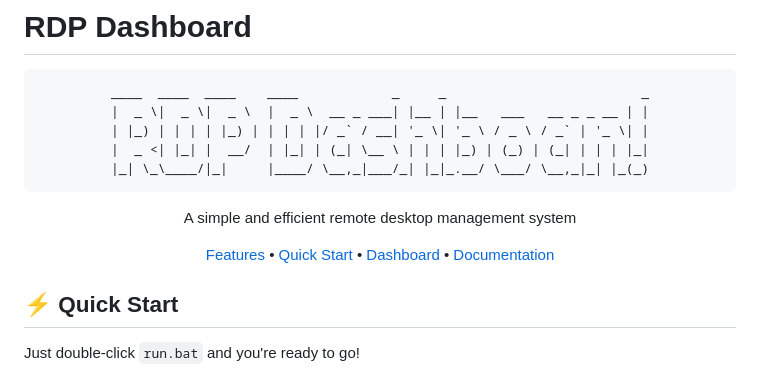
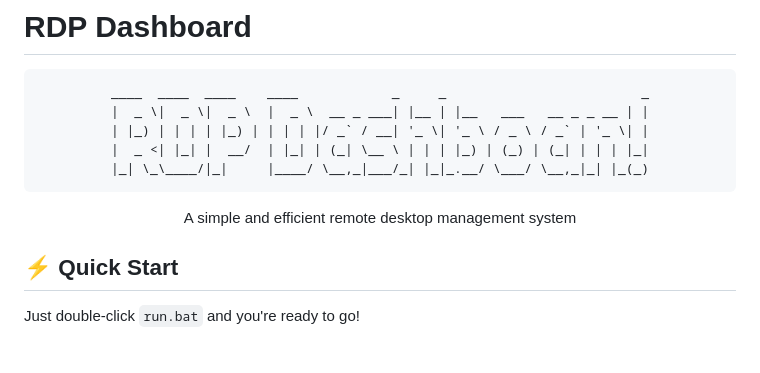
Before and after one commit to Juriaanb/RDP_Manager, a Markdown page: README.md, the part around the change. Rendered like a GitHub page; blank space fills up the shorter version.

````diff
--- a/README.md
+++ b/README.md
@@ -11,9 +11,6 @@
 ```
 
 A simple and efficient remote desktop management system
-
-[Features](#features) • [Quick Start](#quick-start) • [Dashboard](#dashboard-interface) • [Documentation](#documentation)
-
 </div>
 
 ## ⚡ Quick Start
````
